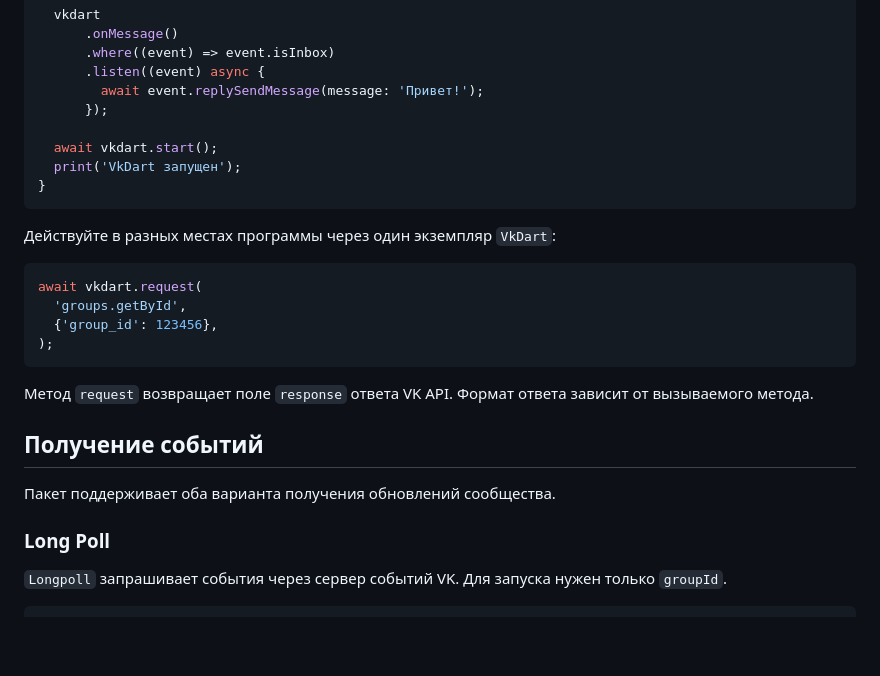
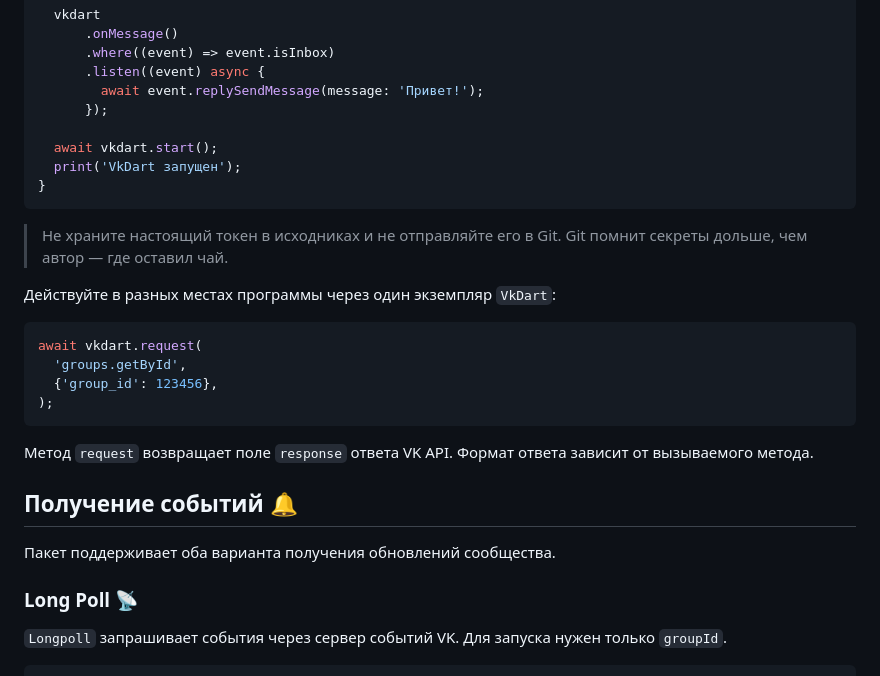
Before and after one commit to swedesjs/vkdart, a Markdown page: README.md, the part around one of its changes. Rendered like a GitHub page; blank space fills up the shorter version.

````diff
--- a/README.md
+++ b/README.md
@@ -66,6 +66,8 @@ Future<void> main() async {
 }
 ```
 
+> Не храните настоящий токен в исходниках и не отправляйте его в Git. Git помнит секреты дольше, чем автор — где оставил чай.
+
 Действуйте в разных местах программы через один экземпляр `VkDart`:
 
 ```dart
@@ -77,11 +79,11 @@ await vkdart.request(
 
 Метод `request` возвращает поле `response` ответа VK API. Формат ответа зависит от вызываемого метода.
 
-## Получение событий
+## Получение событий 🔔
 
 Пакет поддерживает оба варианта получения обновлений сообщества.
 
-### Long Poll
+### Long Poll 📡
 
 `Longpoll` запрашивает события через сервер событий VK. Для запуска нужен только `groupId`.
 
````
Also changed, not shown: other parts of README.md (+39 -18 lines), assets/donation-qr.png (added).
